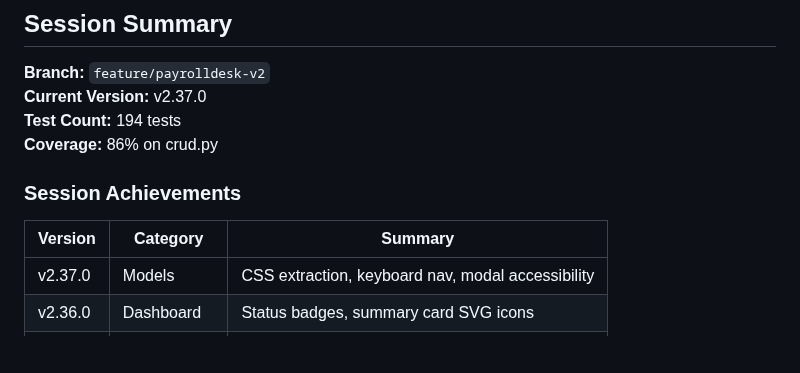
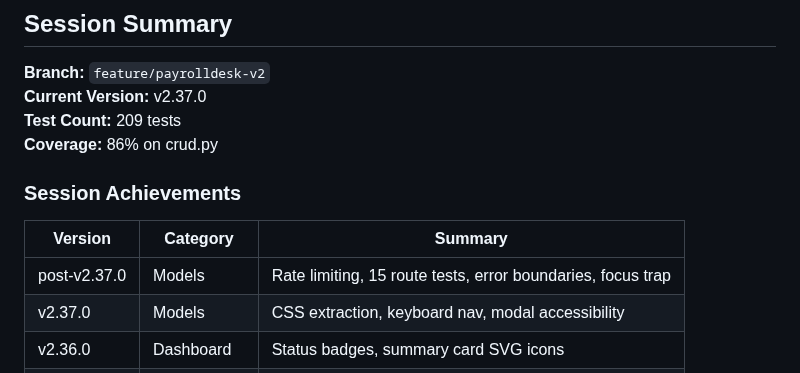
Before and after one commit to mirabelleagency/PayrollDesk, a Markdown page: docs/TODO.md, the part around one of its changes. GitHub-like rendering; blank space fills up the shorter version.

```diff
--- a/docs/TODO.md
+++ b/docs/TODO.md
@@ -137,13 +143,14 @@ Use tables with consistent columns:
 
 **Branch:** `feature/payrolldesk-v2`
 **Current Version:** v2.37.0
-**Test Count:** 194 tests
+**Test Count:** 209 tests
 **Coverage:** 86% on crud.py
 
 ### Session Achievements
 
 | Version | Category | Summary |
 |---------|----------|---------|
+| post-v2.37.0 | Models | Rate limiting, 15 route tests, error boundaries, focus trap |
 | v2.37.0 | Models | CSS extraction, keyboard nav, modal accessibility |
 | v2.36.0 | Dashboard | Status badges, summary card SVG icons |
 | v2.35.0 | Dashboard | Hero KPIs, donut chart, sparklines, count-up |
```
Also changed, not shown: other parts of docs/TODO.md (+16 -10 lines).
